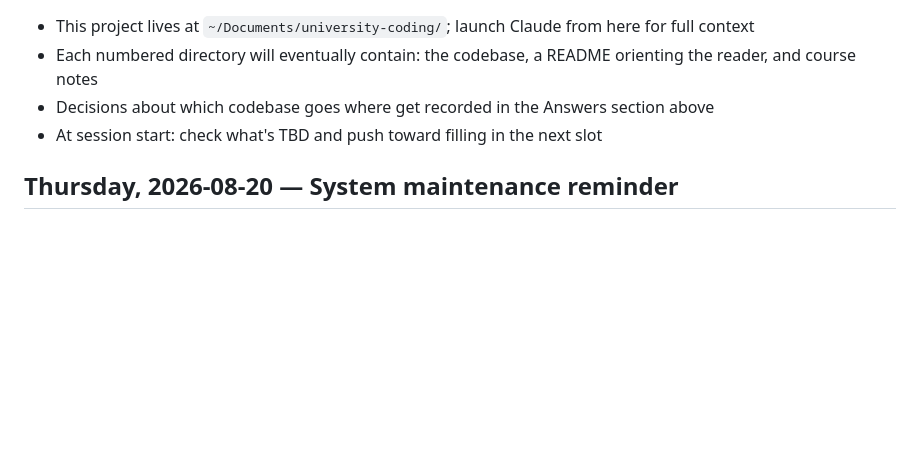
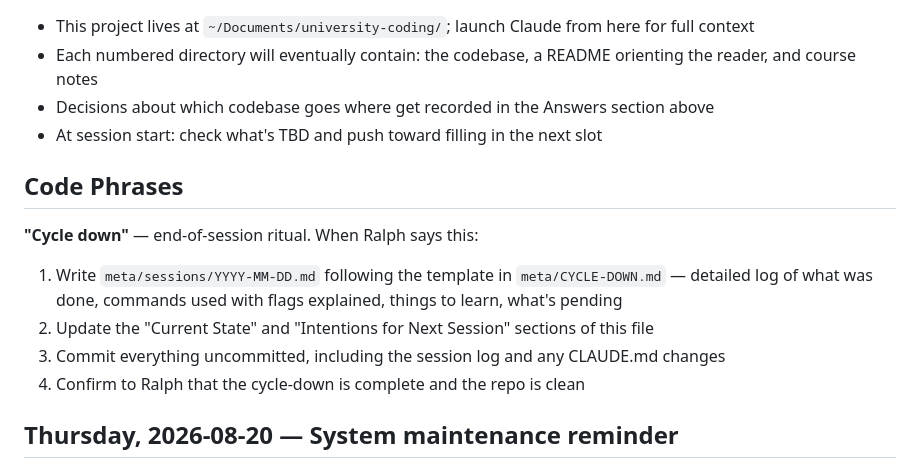
Before and after one commit to momahajogami/eleven-million-lines, a Markdown page: CLAUDE.md, the part around the change. GitHub-like rendering; blank space fills up the shorter version.

Commit message:
chore: add 'cycle down' code phrase to working conventions
Co-Authored-By: Claude Sonnet 4.6 <noreply@anthropic.com>

```diff
--- a/CLAUDE.md
+++ b/CLAUDE.md
@@ -126,6 +126,14 @@ university-coding/
 - Decisions about which codebase goes where get recorded in the Answers section above
 - At session start: check what's TBD and push toward filling in the next slot
 
+## Code Phrases
+
+**"Cycle down"** — end-of-session ritual. When Ralph says this:
+1. Write `meta/sessions/YYYY-MM-DD.md` following the template in `meta/CYCLE-DOWN.md` — detailed log of what was done, commands used with flags explained, things to learn, what's pending
+2. Update the "Current State" and "Intentions for Next Session" sections of this file
+3. Commit everything uncommitted, including the session log and any CLAUDE.md changes
+4. Confirm to Ralph that the cycle-down is complete and the repo is clean
+
 ## Thursday, 2026-08-20 — System maintenance reminder
 
 Run `sudo pacman -Syu` to complete a blocked system upgrade. On Monday (2026-08-17) ffmpeg v9 landed in the Arch repos with a soname bump that broke mpv, vlc, chromaprint, mixxx, and freerdp2. The rebuilds of those packages against ffmpeg v9 should be published by now. The upgrade was intentionally deferred — this is the Arch way: wait for the wave to clear, then upgrade cleanly.
```
